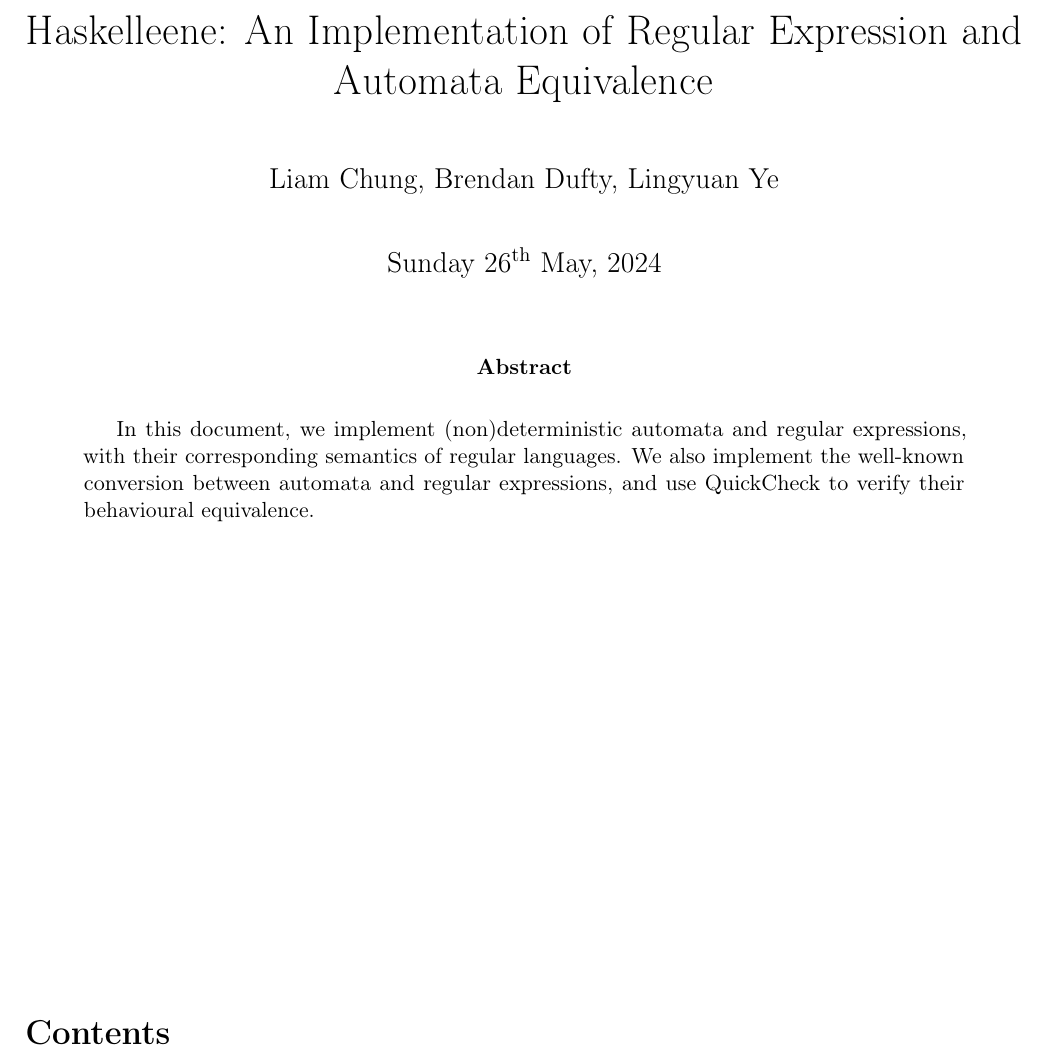
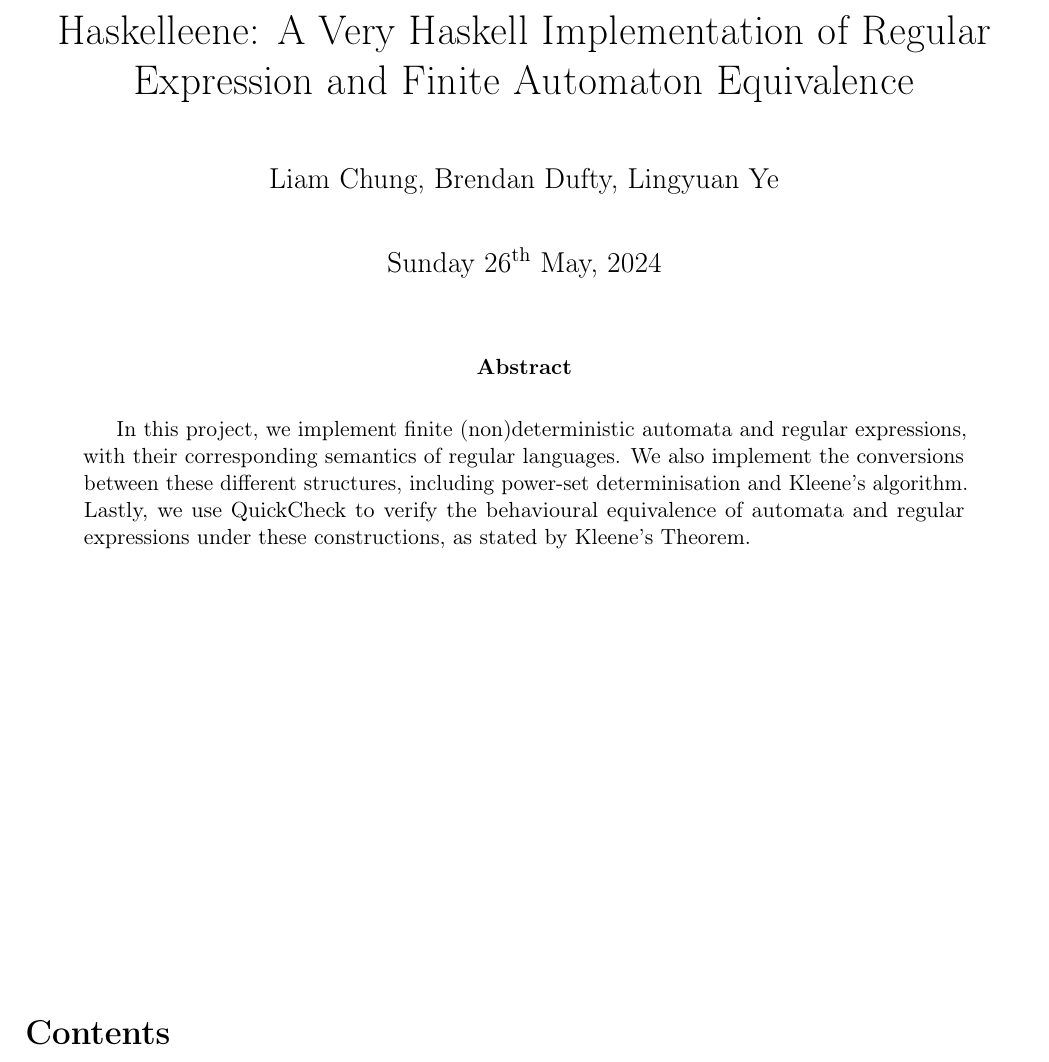
Before and after one commit to Thain/Haskelleene, a LaTeX paper (report.tex): part of page 1 of 2, cut so that both start at the same text. Compiled offline with pdfLaTeX.

Commit message:
small report tweaks

```diff
--- a/report.tex
+++ b/report.tex
@@ -2,7 +2,8 @@
 \input{latexmacros.tex}
 \UseRawInputEncoding
 
-\title{Haskelleene: An Implementation of Regular Expression and Automata Equivalence}
+\title{Haskelleene: A Very Haskell Implementation of Regular Expression and
+ Finite Automaton Equivalence}
 \author{Liam Chung, Brendan Dufty, Lingyuan Ye}
 \date{\today}
 \hypersetup{pdfauthor={Me}, pdftitle={My Report}}
@@ -12,7 +13,7 @@
 \maketitle
 
 \begin{abstract}
-  In this document, we implement (non)deterministic automata and regular expressions, with their corresponding semantics of regular languages. We also implement the well-known conversion between automata and regular expressions, and use QuickCheck to verify their behavioural equivalence.
+In this project, we implement finite (non)deterministic automata and regular expressions, with their corresponding semantics of regular languages. We also implement the conversions between these different structures, including power-set determinisation and Kleene's algorithm. Lastly, we use QuickCheck to verify the behavioural equivalence of automata and regular expressions under these constructions, as stated by Kleene's Theorem.
 \end{abstract}
 
 \vfill
```
Also changed, not shown: report.pdf, report.tex (2 more changed lines), 3 other files.
